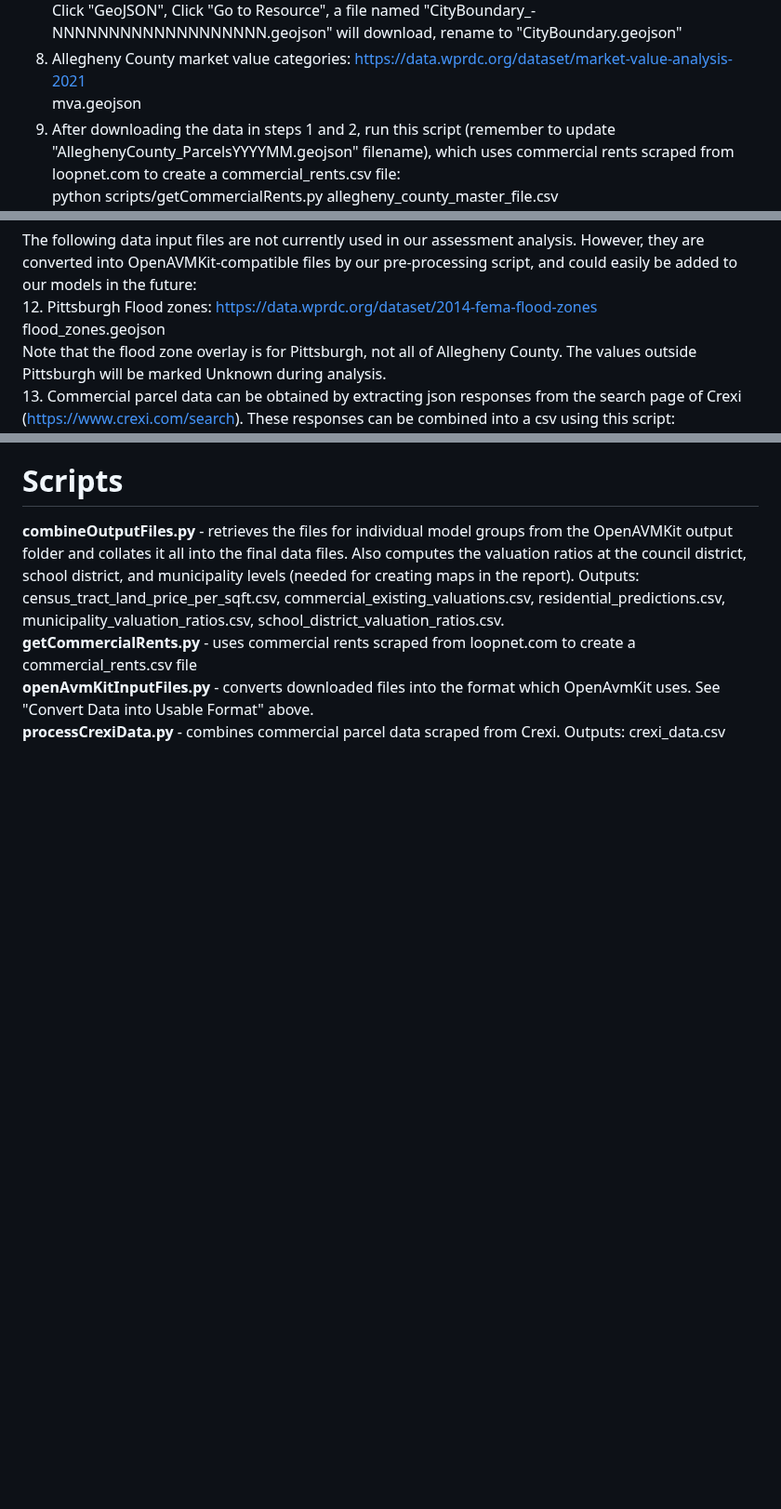
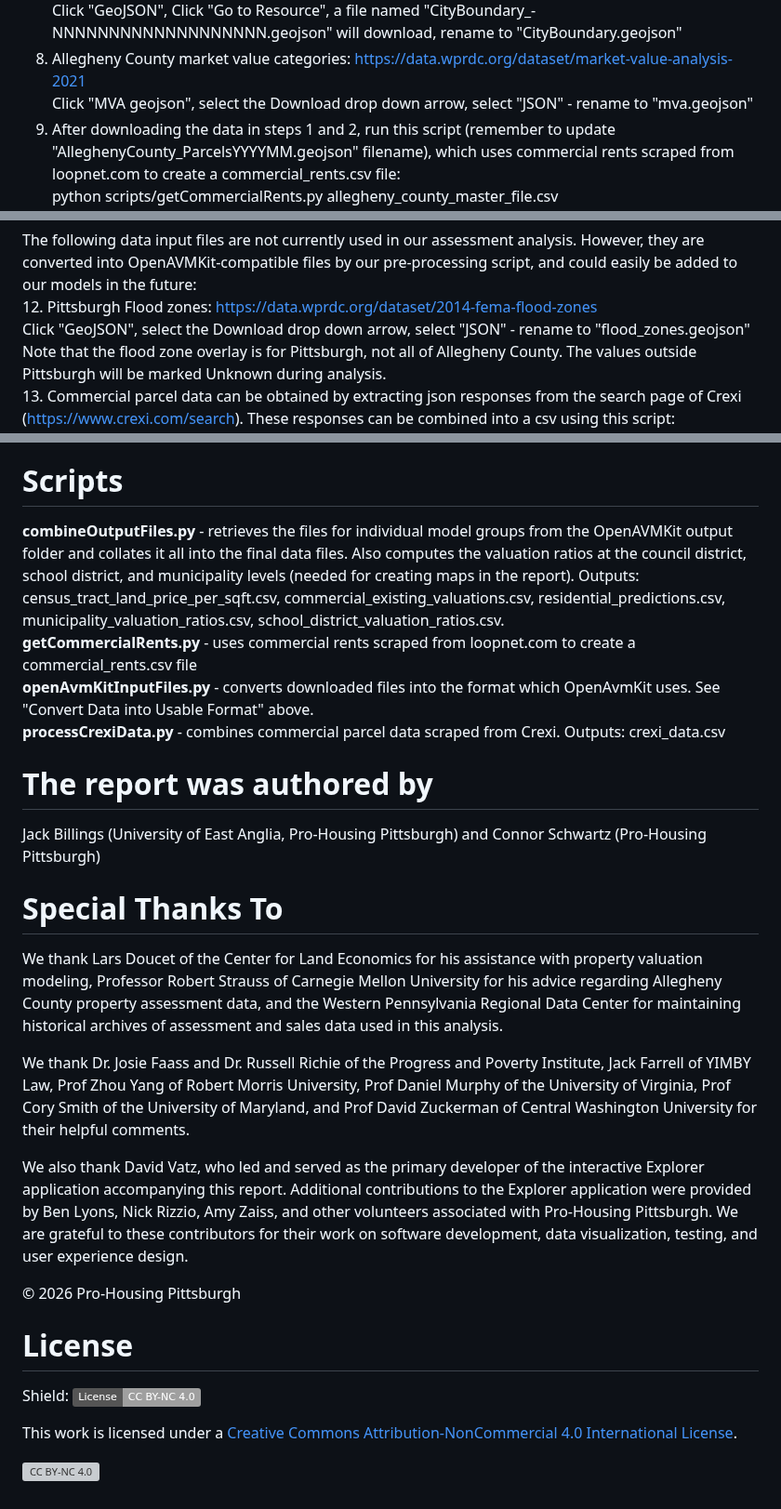
Before and after one commit to prohousingpgh/agc_assessments, a Markdown page: ReadMe.md, 3 parts joined by grey strips. Shown at 93% size. Drawn GitHub-style; badges without logos; blank space fills up the shorter version; grey boxes are pictures that could not be loaded.

```diff
--- a/ReadMe.md
+++ b/ReadMe.md
@@ -25,7 +35,7 @@ Click "GeoJSON", select the Download drop down arrow, select "JSON" - rename to
 7. Pittsburgh city limits: https://data.wprdc.org/dataset/pittsburgh-city-boundary<br>
 Click "GeoJSON", Click "Go to Resource", a file named "CityBoundary_-NNNNNNNNNNNNNNNNNNN.geojson" will download, rename to "CityBoundary.geojson" <br>
 8. Allegheny County market value categories: https://data.wprdc.org/dataset/market-value-analysis-2021<br>
-mva.geojson <br>
+Click "MVA geojson", select the Download drop down arrow, select "JSON" - rename to "mva.geojson" <br>
 9. After downloading the data in steps 1 and 2, run this script (remember to update "AlleghenyCounty_ParcelsYYYYMM.geojson" filename), which uses commercial rents scraped from loopnet.com to create a commercial_rents.csv file:<br>
 python scripts/getCommercialRents.py allegheny_county_master_file.csv AlleghenyCounty_ParcelsYYYYMM.geojson <br>
 Will save as "commercial_rents.csv" <br>
@@ -38,7 +48,7 @@ Under GeoJSON, click "Download" - will save as "Council_Districts_-NNNNNNNNNNNNN
 
 The following data input files are not currently used in our assessment analysis. However, they are converted into OpenAVMKit-compatible files by our pre-processing script, and could easily be added to our models in the future:<br>
 12. Pittsburgh Flood zones: https://data.wprdc.org/dataset/2014-fema-flood-zones<br>
-flood_zones.geojson <br>
+Click "GeoJSON", select the Download drop down arrow, select "JSON" - rename to "flood_zones.geojson" <br>
 Note that the flood zone overlay is for Pittsburgh, not all of Allegheny County. The values outside Pittsburgh will be marked Unknown during analysis. <br>
 13. Commercial parcel data can be obtained by extracting json responses from the search page of Crexi (https://www.crexi.com/search). These responses can be combined into a csv using this script: <br>
 python scripts/processCrexiData.py <br>
@@ -155,3 +165,30 @@ A sample final results file, **residential_predictions.csv**, is available in th
 **getCommercialRents.py** - uses commercial rents scraped from loopnet.com to create a commercial_rents.csv file <br>
 **openAvmKitInputFiles.py** - converts downloaded files into the format which OpenAvmKit uses. See "Convert Data into Usable Format" above. <br>
 **processCrexiData.py** - combines commercial parcel data scraped from Crexi. Outputs:  crexi_data.csv<br>
+
+# The report was authored by
+
+Jack Billings (University of East Anglia, Pro-Housing Pittsburgh) and Connor Schwartz (Pro-Housing Pittsburgh)
+
+# Special Thanks To
+
+We thank Lars Doucet of the Center for Land Economics for his assistance with property valuation modeling, Professor Robert Strauss of Carnegie Mellon University for his advice regarding Allegheny County property assessment data, and the Western Pennsylvania Regional Data Center for maintaining historical archives of assessment and sales data used in this analysis.
+
+We thank Dr. Josie Faass and Dr. Russell Richie of the Progress and Poverty Institute, Jack Farrell of YIMBY Law, Prof Zhou Yang of Robert Morris University, Prof Daniel Murphy of the University of Virginia, Prof Cory Smith of the University of Maryland, and Prof David Zuckerman of Central Washington University for their helpful comments.
+
+We also thank David Vatz, who led and served as the primary developer of the interactive Explorer application accompanying this report. Additional contributions to the Explorer application were provided by Ben Lyons, Nick Rizzio, Amy Zaiss, and other volunteers associated with Pro-Housing Pittsburgh. We are grateful to these contributors for their work on software development, data visualization, testing, and user experience design.
+
+&copy; 2026 Pro-Housing Pittsburgh
+
+# License
+
+Shield: [![CC BY-NC 4.0][cc-by-nc-shield]][cc-by-nc]
+
+This work is licensed under a
+[Creative Commons Attribution-NonCommercial 4.0 International License][cc-by-nc].
+
+[![CC BY-NC 4.0][cc-by-nc-image]][cc-by-nc]
+
+[cc-by-nc]: https://creativecommons.org/licenses/by-nc/4.0/
+[cc-by-nc-image]: https://licensebuttons.net/l/by-nc/4.0/88x31.png
+[cc-by-nc-shield]: https://img.shields.io/badge/License-CC%20BY--NC%204.0-lightgrey.svg
```
Also changed, not shown: other parts of ReadMe.md (+14 -4 lines).
